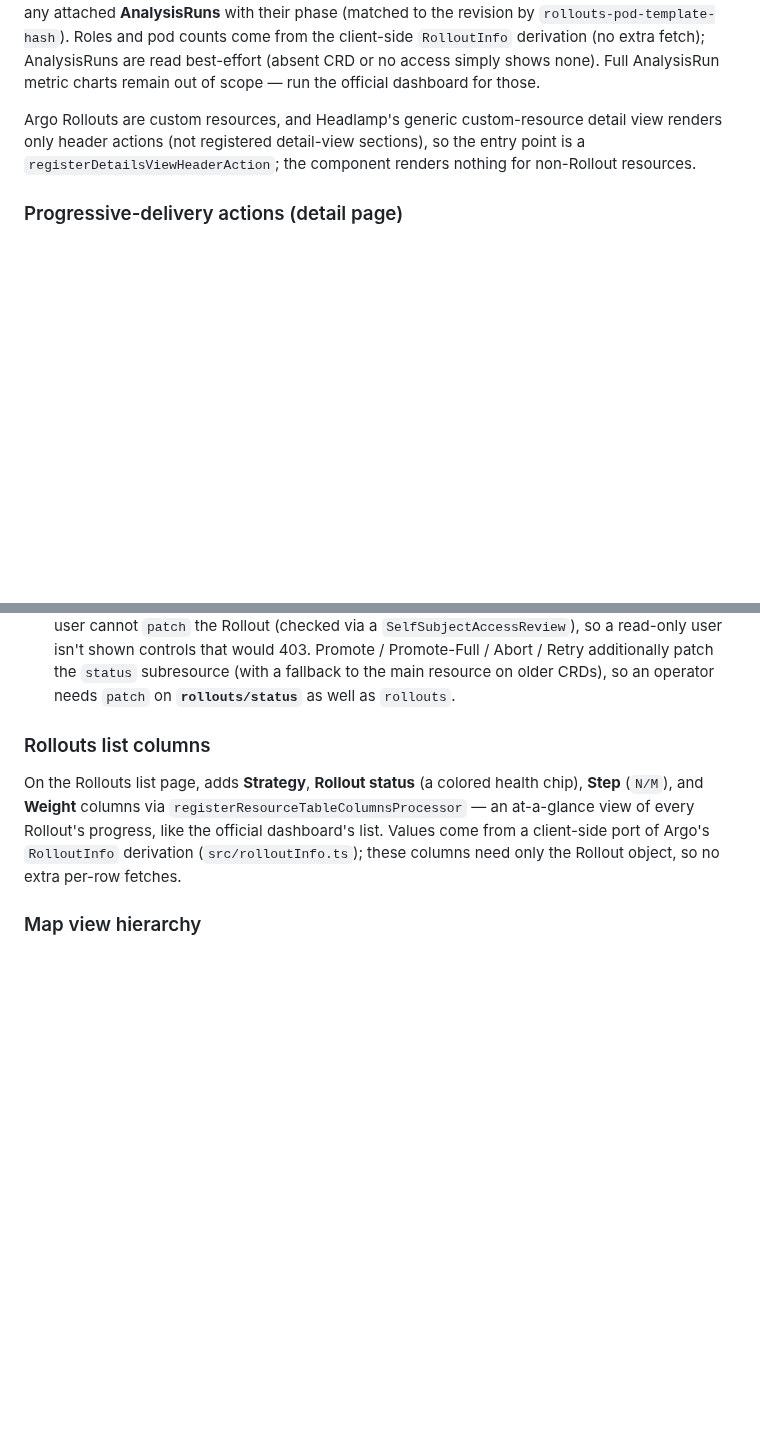
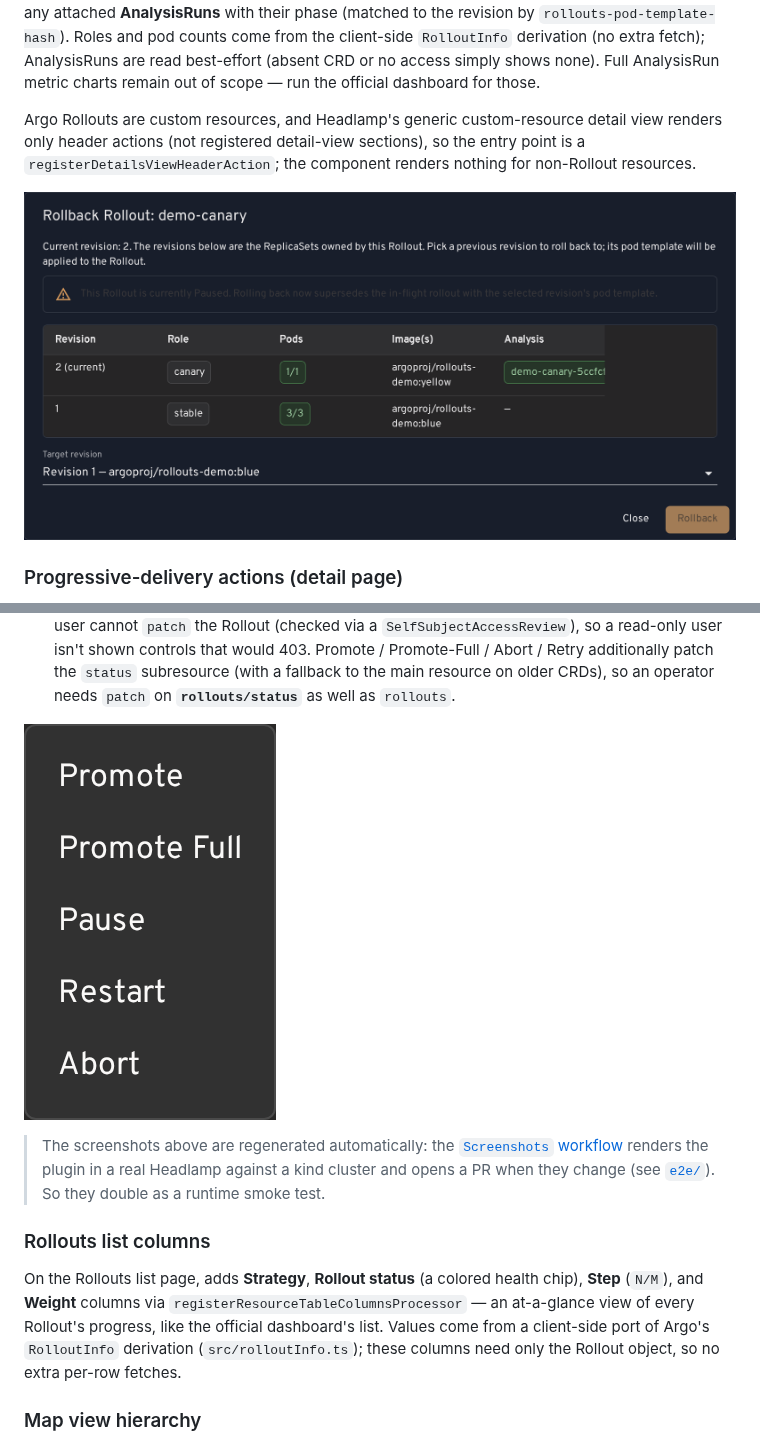
Before and after one commit to portone-io/headlamp-argo-rollouts, a Markdown page: README.md, 2 parts joined by grey strips. Drawn GitHub-style; pictures changed too: docs/screenshots/rollback-dialog.png (added), docs/screenshots/rollout-actions.png (added); blank space fills up the shorter version.

```diff
--- a/README.md
+++ b/README.md
@@ -26,6 +26,8 @@ Argo Rollouts are custom resources, and Headlamp's generic custom-resource detai
 actions (not registered detail-view sections), so the entry point is a `registerDetailsViewHeaderAction`; the
 component renders nothing for non-Rollout resources.
 
+![Rollback dialog with the enriched revision history](docs/screenshots/rollback-dialog.png)
+
 ### Progressive-delivery actions (detail page)
 
 A **Rollout actions** menu in the detail header, offering (only when applicable to the current state) the same
@@ -42,6 +44,12 @@ confirmed via a dialog before it runs.
   would 403. Promote / Promote-Full / Abort / Retry additionally patch the `status` subresource (with a fallback
   to the main resource on older CRDs), so an operator needs `patch` on **`rollouts/status`** as well as
   `rollouts`.
+
+![Rollout actions menu](docs/screenshots/rollout-actions.png)
+
+> The screenshots above are regenerated automatically: the [`Screenshots`
+> workflow](.github/workflows/screenshots.yaml) renders the plugin in a real Headlamp against a kind cluster
+> and opens a PR when they change (see [`e2e/`](./e2e)). So they double as a runtime smoke test.
 
 ### Rollouts list columns
 
```
Also changed, not shown: CONTRIBUTING.md (+12 -0 lines), 5 other files.
